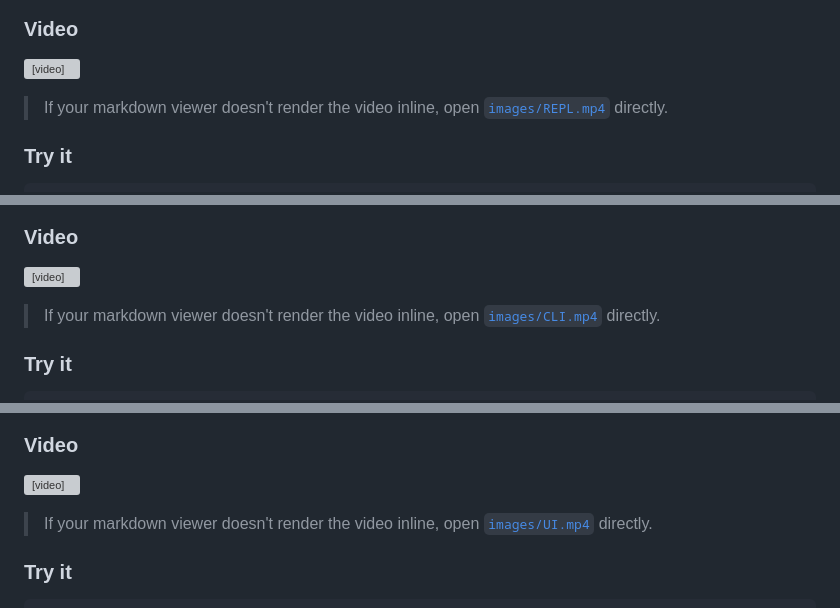
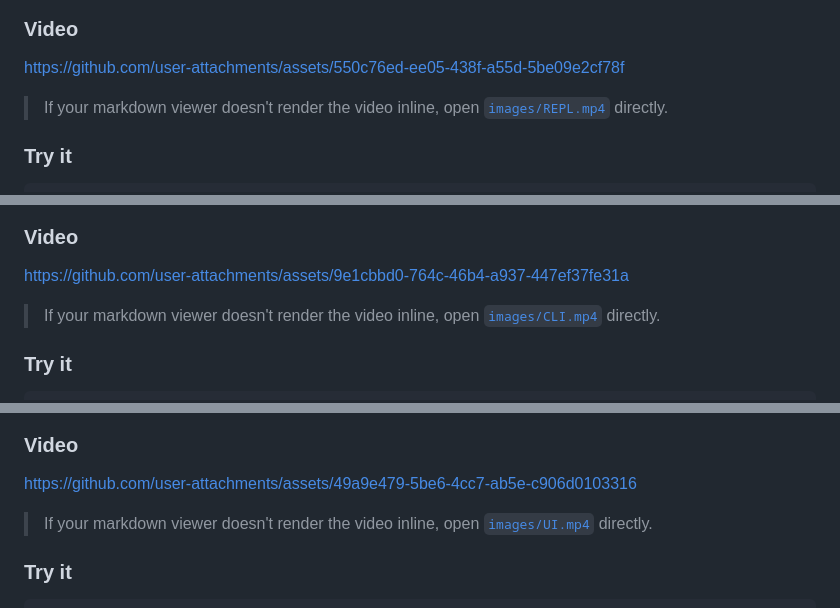
Before and after one commit to hoangsonww/Forge-Agentic-Coding-CLI, a Markdown page: DEMO.md, 3 parts joined by grey strips. Drawn GitHub-style; grey boxes are pictures that could not be loaded.

Commit message:
Update video references in DEMO.md
Replaced video elements with links to external video files.

```diff
--- a/DEMO.md
+++ b/DEMO.md
@@ -50,7 +50,7 @@ Interactive shell with multi-turn prompts, slash-command autocomplete, digit sho
 
 ### Video
 
-<video src="images/REPL.mp4" poster="images/repl.png" controls muted playsinline width="100%"></video>
+https://github.com/user-attachments/assets/550c76ed-ee05-438f-a55d-5be09e2cf78f
 
 > If your markdown viewer doesn't render the video inline, open [`images/REPL.mp4`](images/REPL.mp4) directly.
 
@@ -91,7 +91,7 @@ A single task end-to-end: classify → plan → approve → execute → verify
 
 ### Video
 
-<video src="images/CLI.mp4" poster="images/cli.png" controls muted playsinline width="100%"></video>
+https://github.com/user-attachments/assets/9e1cbbd0-764c-46b4-a937-447ef37fe31a
 
 > If your markdown viewer doesn't render the video inline, open [`images/CLI.mp4`](images/CLI.mp4) directly.
 
@@ -149,7 +149,7 @@ A local HTTP + WebSocket dashboard (vanilla JS, <120 KB, no CDN). Runs on `http:
 
 ### Video
 
-<video src="images/UI.mp4" poster="images/ui.png" controls muted playsinline width="100%"></video>
+https://github.com/user-attachments/assets/49a9e479-5be6-4cc7-ab5e-c906d0103316
 
 > If your markdown viewer doesn't render the video inline, open [`images/UI.mp4`](images/UI.mp4) directly.
 
```
